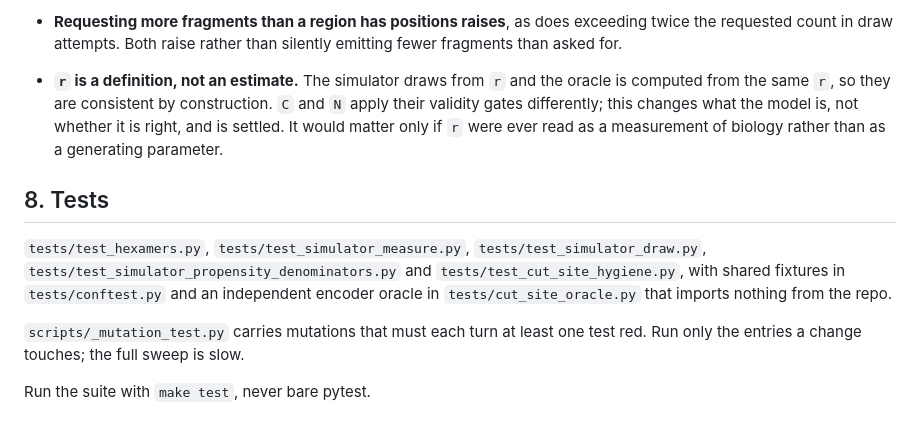
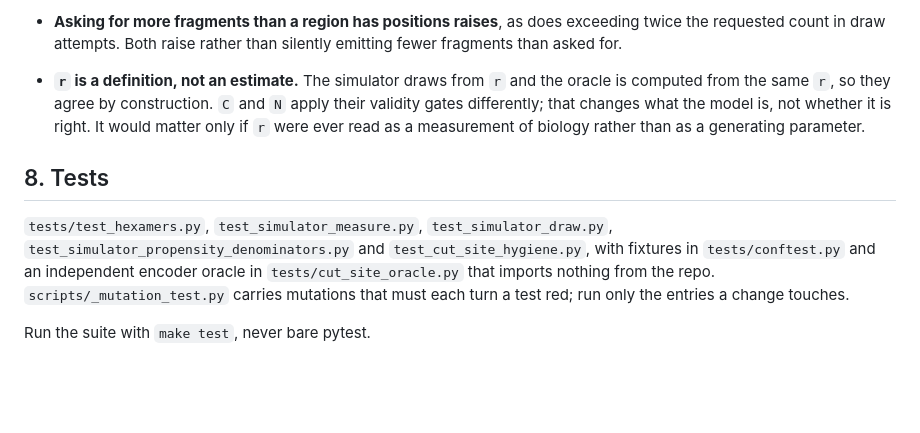
Before and after one commit to nboley/fragmentomics_tools, a Markdown page: docs/pending/simulator_spec.md, the part around one of its changes. Rendered like a GitHub page; blank space fills up the shorter version.

```diff
--- a/docs/pending/simulator_spec.md
+++ b/docs/pending/simulator_spec.md
@@ -203,23 +179,21 @@ from the code.
 
-- **Requesting more fragments than a region has positions raises**, as does
+- **Asking for more fragments than a region has positions raises**, as does
   exceeding twice the requested count in draw attempts. Both raise rather than
   silently emitting fewer fragments than asked for.
 
 - **`r` is a definition, not an estimate.** The simulator draws from `r` and the
-  oracle is computed from the same `r`, so they are consistent by construction.
-  `C` and `N` apply their validity gates differently; this changes what the model
-  is, not whether it is right, and is settled. It would matter only if `r` were
-  ever read as a measurement of biology rather than as a generating parameter.
+  oracle is computed from the same `r`, so they agree by construction. `C` and
+  `N` apply their validity gates differently; that changes what the model is, not
+  whether it is right. It would matter only if `r` were ever read as a
+  measurement of biology rather than as a generating parameter.
 
 ## 8. Tests
 
-`tests/test_hexamers.py`, `tests/test_simulator_measure.py`,
-`tests/test_simulator_draw.py`, `tests/test_simulator_propensity_denominators.py`
-and `tests/test_cut_site_hygiene.py`, with shared fixtures in
-`tests/conftest.py` and an independent encoder oracle in
+`tests/test_hexamers.py`, `test_simulator_measure.py`, `test_simulator_draw.py`,
+`test_simulator_propensity_denominators.py` and `test_cut_site_hygiene.py`, with
+fixtures in `tests/conftest.py` and an independent encoder oracle in
 `tests/cut_site_oracle.py` that imports nothing from the repo.
-
-`scripts/_mutation_test.py` carries mutations that must each turn at least one
-test red. Run only the entries a change touches; the full sweep is slow.
+`scripts/_mutation_test.py` carries mutations that must each turn a test red; run
+only the entries a change touches.
 
 Run the suite with `make test`, never bare pytest.
```
Also changed, not shown: other parts of docs/pending/simulator_spec.md (+94 -118 lines), docs/pending/simulator_spec_figs/end_weight.png (added), 1 other file.
